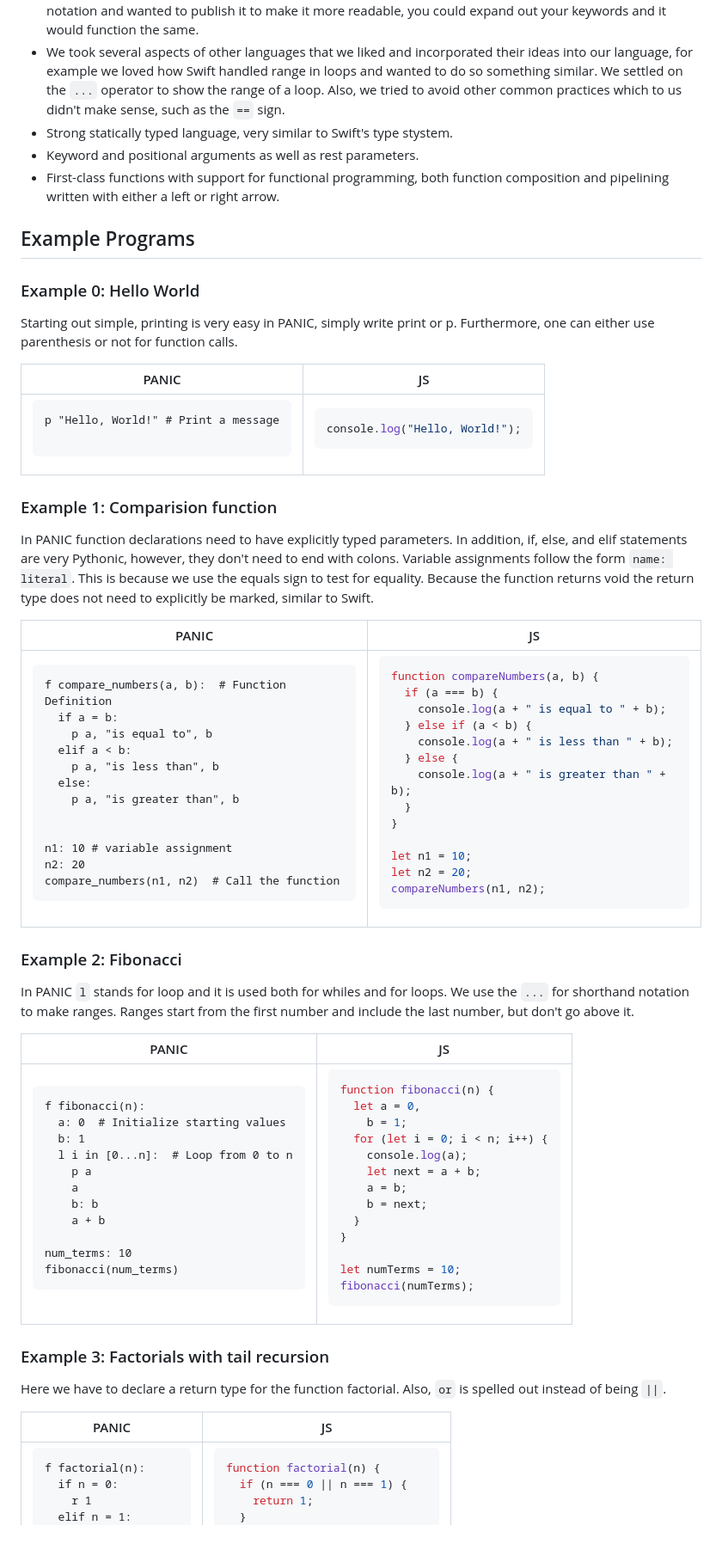
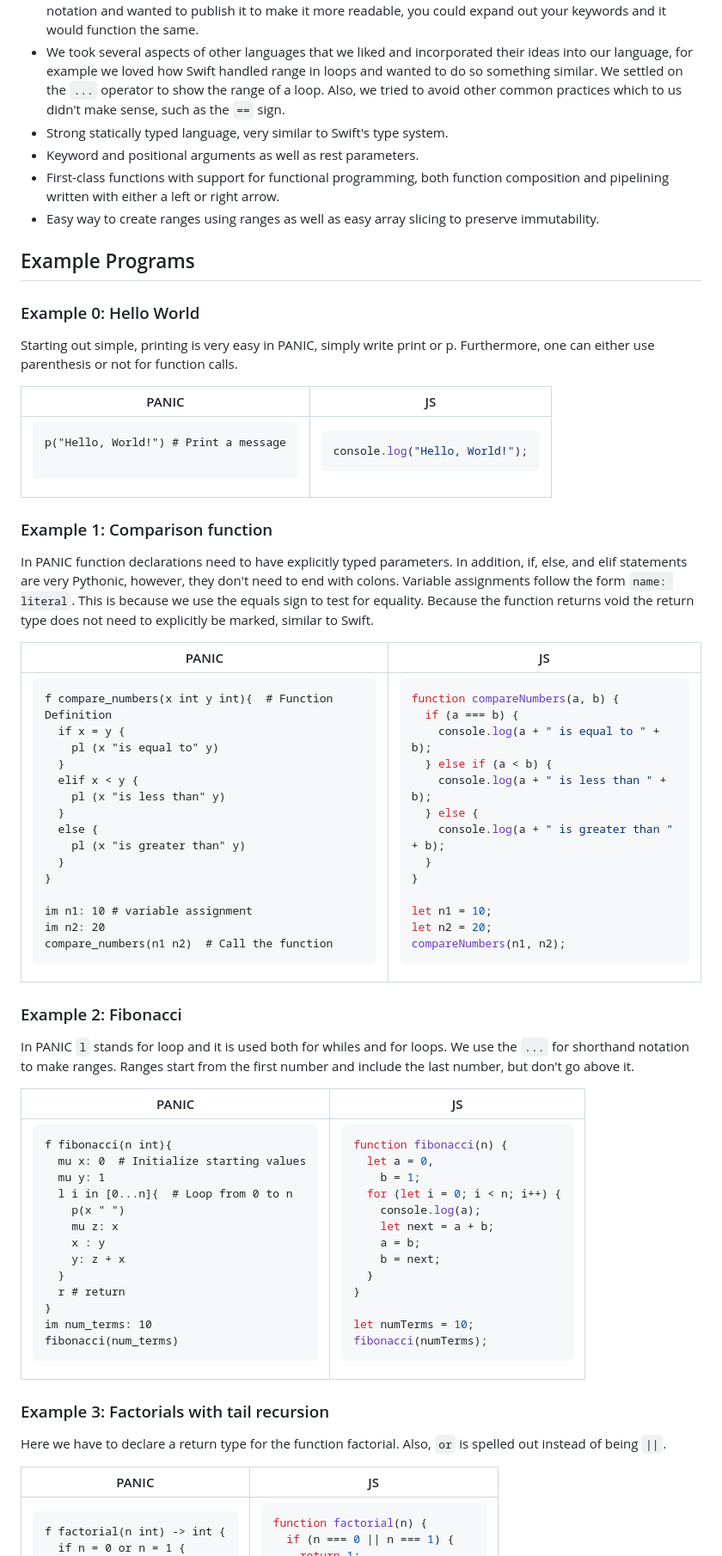
Before and after one commit to thomas-rife/PANIC, a Markdown page: README.md, the part around the change printed below. Shown: that part at 86% size. GitHub-like rendering.

````diff
--- a/README.md
+++ b/README.md
@@ -16,9 +16,10 @@ As college students, we don't have a ton of time to complete every assignment. S
 - We wanted the language to focus on scripting speed above all, abbreviations and easy shortcuts are going to make this language quick to write and fast to debug.
 - We took inspiration from Python's use of indentation to avoid the use of brackets, something we find to be unnecessary. While we do encourage the use of shorthand notation, we will also allow multiple spellings of each keyword, such as p and print both functioning the same. If you scripted something in the shorthand notation and wanted to publish it to make it more readable, you could expand out your keywords and it would function the same.
 - We took several aspects of other languages that we liked and incorporated their ideas into our language, for example we loved how Swift handled range in loops and wanted to do so something similar. We settled on the `...` operator to show the range of a loop. Also, we tried to avoid other common practices which to us didn't make sense, such as the `==` sign.
-- Strong statically typed language, very similar to Swift's type stystem.
+- Strong statically typed language, very similar to Swift's type system.
 - Keyword and positional arguments as well as rest parameters.
 - First-class functions with support for functional programming, both function composition and pipelining written with either a left or right arrow.
+- Easy way to create ranges using ranges as well as easy array slicing to preserve immutability.
 
 ## Example Programs
 
@@ -32,7 +33,7 @@ Starting out simple, printing is very easy in PANIC, simply write print or p. Fu
 <td>
 
 ```PANIC
-p "Hello, World!" # Print a message
+p("Hello, World!") # Print a message
 
 ```
 
@@ -46,7 +47,7 @@ console.log("Hello, World!");
 </td>
 </table>
 
-### Example 1: Comparision function
+### Example 1: Comparison function
 
 In PANIC function declarations need to have explicitly typed parameters. In addition, if, else, and elif statements are very Pythonic, however, they don't need to end with colons. Variable assignments follow the form `name: literal`. This is because we use the equals sign to test for equality. Because the function returns void the return type does not need to explicitly be marked, similar to Swift.
 
@@ -56,18 +57,21 @@ In PANIC function declarations need to have explicitly typed parameters. In addi
 <td>
 
 ```PANIC
-f compare_numbers(a, b):  # Function Definition
-  if a = b:
-    p a, "is equal to", b
-  elif a < b:
-    p a, "is less than", b
-  else:
-    p a, "is greater than", b
+f compare_numbers(x int y int){  # Function Definition
+  if x = y {
+    pl (x "is equal to" y)
+  }
+  elif x < y {
+    pl (x "is less than" y)
+  }
+  else {
+    pl (x "is greater than" y)
+  }
+}
 
-
-n1: 10 # variable assignment
-n2: 20
-compare_numbers(n1, n2)  # Call the function
+im n1: 10 # variable assignment
+im n2: 20
+compare_numbers(n1 n2)  # Call the function
 ```
 
 </td>
@@ -102,16 +106,18 @@ In PANIC `l` stands for loop and it is used both for whiles and for loops. We us
 <td>
 
 ```PANIC
-f fibonacci(n):
-  a: 0  # Initialize starting values
-  b: 1
-  l i in [0...n]:  # Loop from 0 to n
-    p a
-    a
-    b: b
-    a + b
-
-num_terms: 10
+f fibonacci(n int){
+  mu x: 0  # Initialize starting values
+  mu y: 1
+  l i in [0...n]{  # Loop from 0 to n
+    p(x " ")
+    mu z: x
+    x : y
+    y: z + x
+  }
+  r # return
+}
+im num_terms: 10
 fibonacci(num_terms)
 ```
 
@@ -147,8 +153,6 @@ Here we have to declare a return type for the function factorial. Also, `or` is
 <td>
 
 ```PANIC
-f factorial(n):
-  if n = 0:
-    r 1
-  elif n = 1:
+f factorial(n int) -> int {
+  if n = 0 or n = 1 {
     r 1
````
Also changed, not shown: other parts of README.md (+10 -7 lines).
